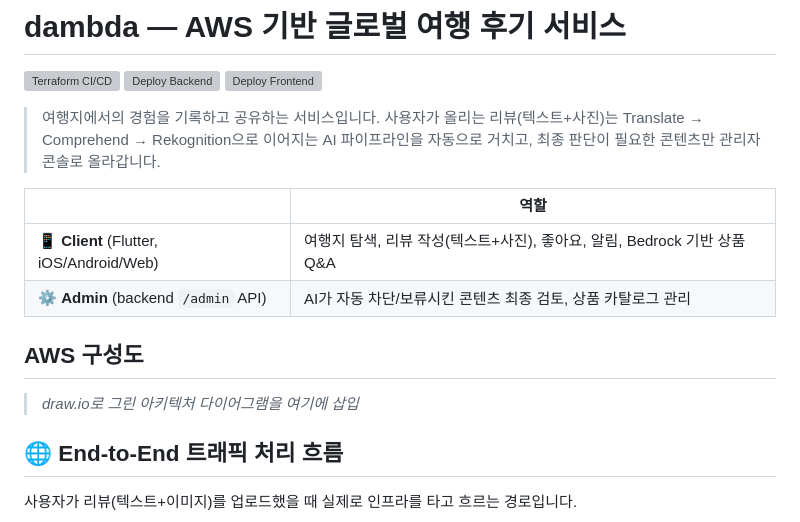
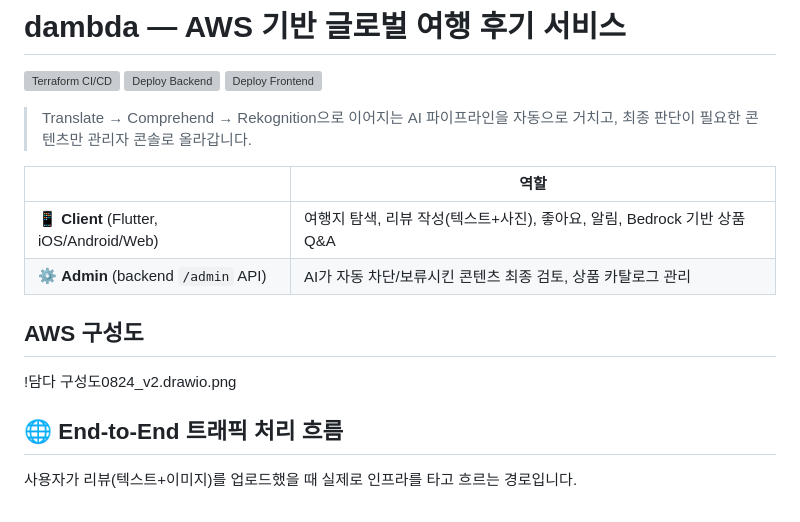
Before and after one commit to ahowme12/Dambda, a Markdown page: README.md, the part around the change. GitHub-like rendering; grey boxes are pictures that could not be loaded.

```diff
--- a/README.md
+++ b/README.md
@@ -4,7 +4,6 @@
 ![Deploy Backend](https://github.com/ahowme12/dambda/actions/workflows/deploy-backend.yml/badge.svg)
 ![Deploy Frontend](https://github.com/ahowme12/dambda/actions/workflows/deploy-frontend.yml/badge.svg)
 
-> 여행지에서의 경험을 기록하고 공유하는 서비스입니다. 사용자가 올리는 리뷰(텍스트+사진)는
 > Translate → Comprehend → Rekognition으로 이어지는 AI 파이프라인을 자동으로 거치고,
 > 최종 판단이 필요한 콘텐츠만 관리자 콘솔로 올라갑니다.
 
@@ -15,7 +14,7 @@
 
 ## AWS 구성도
 
-> _draw.io로 그린 아키텍처 다이어그램을 여기에 삽입_
+!담다 구성도0824_v2.drawio.png
 
 ## 🌐 End-to-End 트래픽 처리 흐름
 
```
